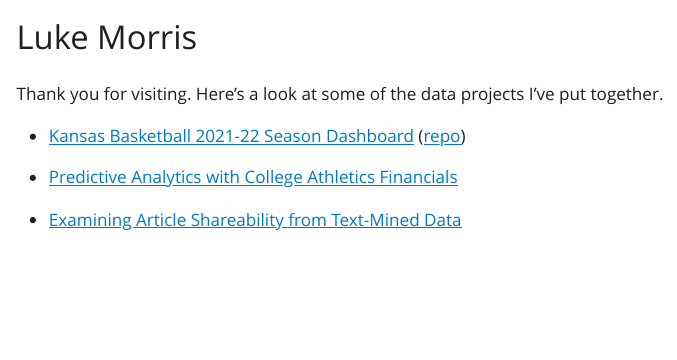
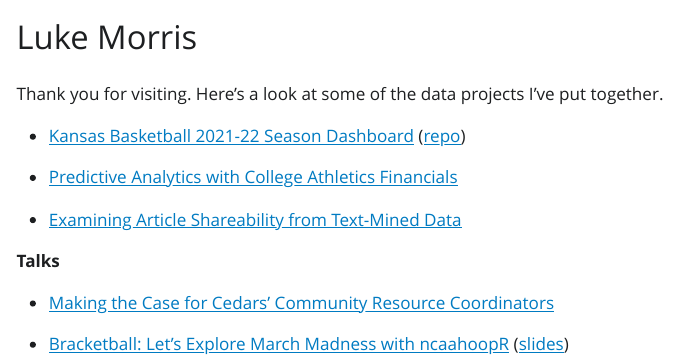
Before and after one commit to morrisLuke/morrisLuke.github.io, a Quarto document (index.qmd): the page in a window 1100 px wide, from its top. The pictures show the output file index.html that the author committed with the source, opened offline; Quarto's library style sheets are replaced by a plain one without menus.

Commit message:
add talks section

```diff
--- a/index.qmd
+++ b/index.qmd
@@ -13,3 +13,9 @@ Thank you for visiting. Here's a look at some of the data projects I've put toge
 -   [Predictive Analytics with College Athletics Financials](https://github.com/morrisLuke/Predictive-Analytics-with-College-Athletics-Financials)
 
 -   [Examining Article Shareability from Text-Mined Data](https://github.com/morrisLuke/Examining-Article-Shareability)
+
+**Talks**
+
+-   [Making the Case for Cedars' Community Resource Coordinators](https://morrisluke.github.io/Cedars_CRCs/Cedars_CRCs.html)
+
+-   [Bracketball: Let's Explore March Madness with ncaahoopR](https://youtu.be/_KnVDbc7Rew) ([slides](https://docs.google.com/presentation/d/1F9TTfK1_zRlzdvw4UCseaAXh-NQch4oy6zB3zXMamiY/edit?usp=sharing))
```
Also changed, not shown: index.html, 3 other files.
